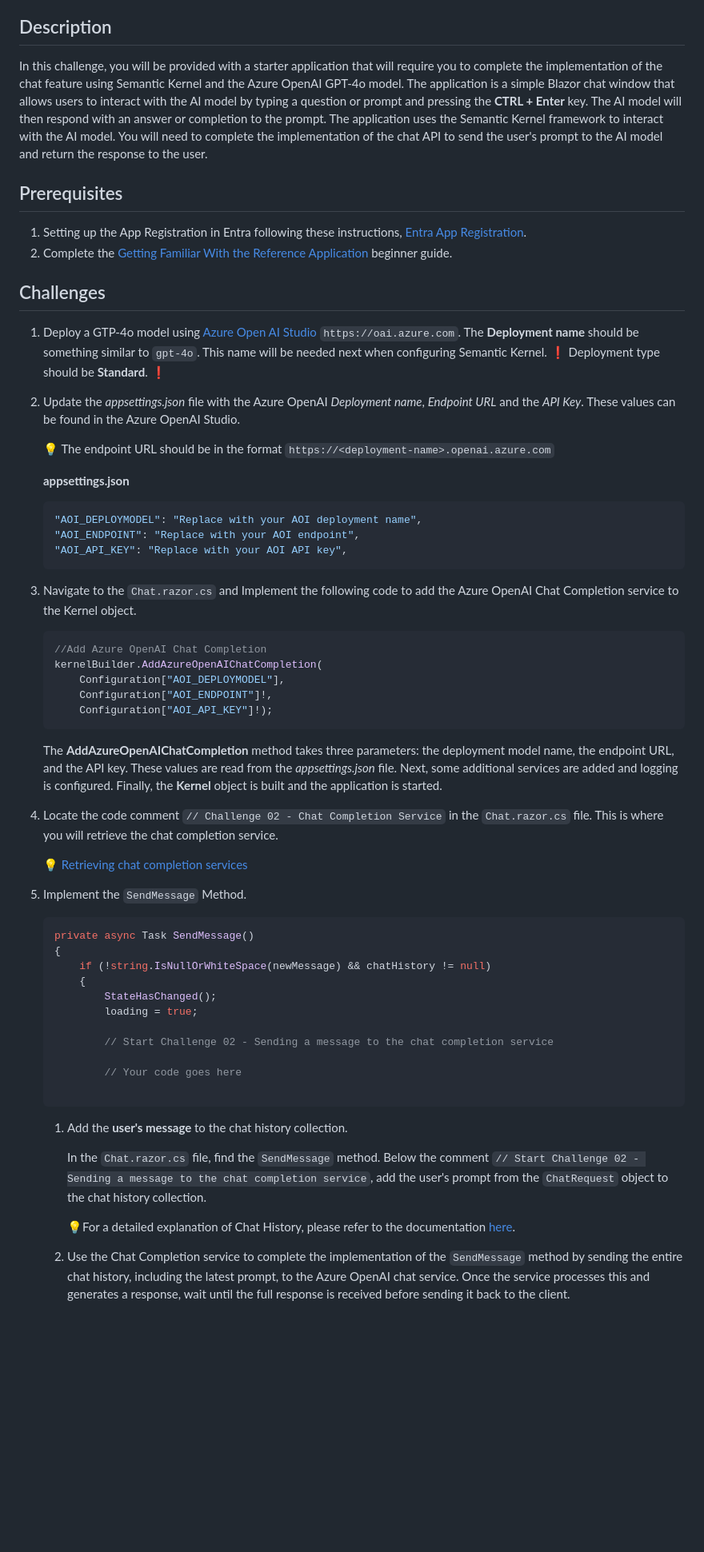
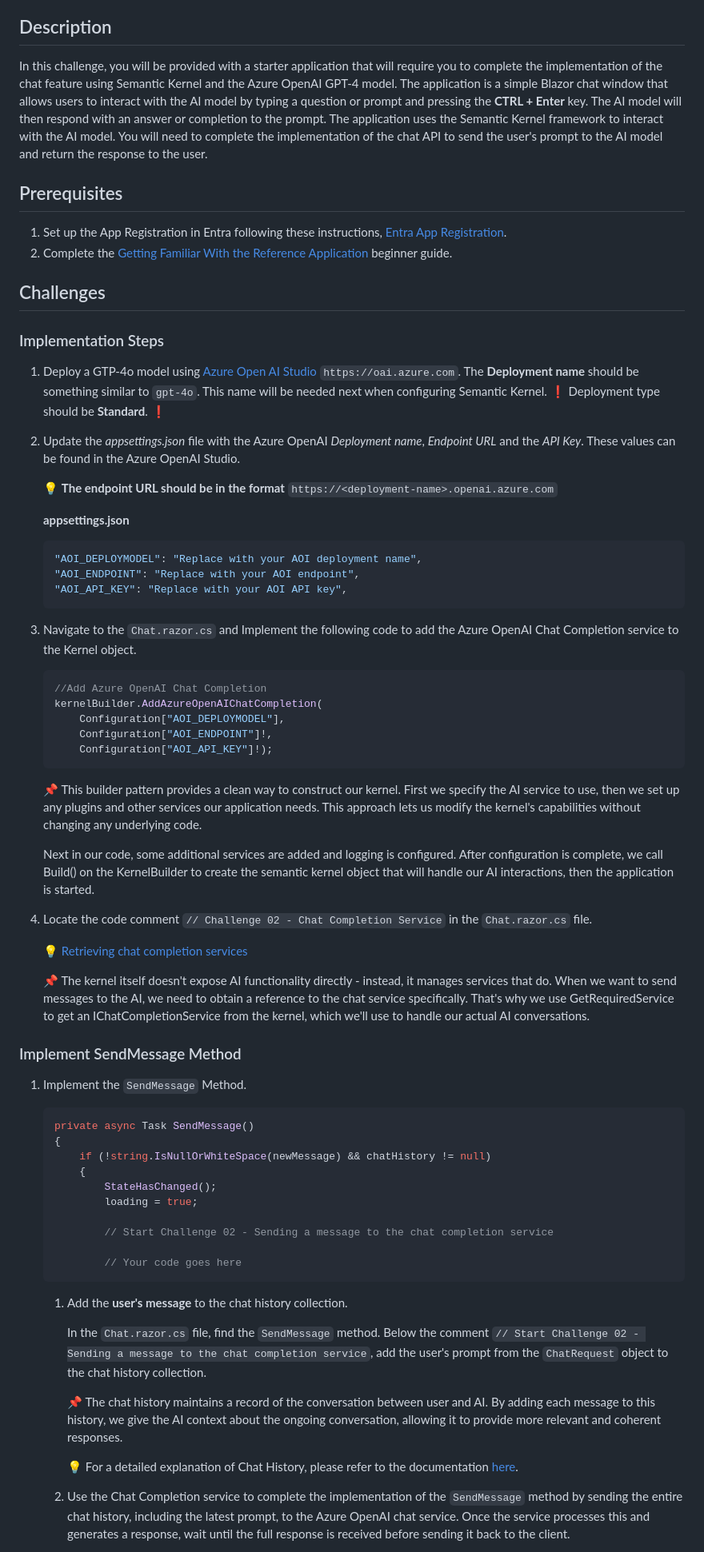
Before and after one commit to shwetaAgrawal/ai-developer, a Markdown page: challenges/Challenge-02.md, the part around one of its changes. Shown at 80% size. Rendered like a GitHub page; blank space fills up the shorter version.

````diff
--- a/challenges/Challenge-02.md
+++ b/challenges/Challenge-02.md
@@ -8,20 +8,22 @@ The first step in understanding Semantic Kernel is to become familiar with the b
 
 ## Description
 
-In this challenge, you will be provided with a starter application that will require you to complete the implementation of the chat feature using Semantic Kernel and the Azure OpenAI GPT-4o model. The application is a simple Blazor chat window that allows users to interact with the AI model by typing a question or prompt and pressing the **CTRL + Enter** key. The AI model will then respond with an answer or completion to the prompt. The application uses the Semantic Kernel framework to interact with the AI model. You will need to complete the implementation of the chat API to send the user's prompt to the AI model and return the response to the user.
+In this challenge, you will be provided with a starter application that will require you to complete the implementation of the chat feature using Semantic Kernel and the Azure OpenAI GPT-4 model. The application is a simple Blazor chat window that allows users to interact with the AI model by typing a question or prompt and pressing the **CTRL + Enter** key. The AI model will then respond with an answer or completion to the prompt. The application uses the Semantic Kernel framework to interact with the AI model. You will need to complete the implementation of the chat API to send the user's prompt to the AI model and return the response to the user.
 
 ## Prerequisites
 
-1. Setting up the App Registration in Entra following these instructions, [Entra App Registration](./Resources/Supporting%20Challenges/Challenge-02-Entra.md).
+1. Set up the App Registration in Entra following these instructions, [Entra App Registration](./Resources/Supporting%20Challenges/Challenge-02-Entra.md).
 1. Complete the [Getting Familiar With the Reference Application](./Resources/Supporting%20Challenges/Challenge-02-Reference-App.md) beginner guide.
 
 ## Challenges
+
+### Implementation Steps
 
 1. Deploy a GTP-4o model using  [Azure Open AI Studio](https://oai.azure.com) `https://oai.azure.com`. The **Deployment name** should be something similar to ``` gpt-4o ```. This name will be needed next when configuring Semantic Kernel. :exclamation: Deployment type should be **Standard**. :exclamation:
 
 1. Update the *appsettings.json* file with the Azure OpenAI *Deployment name*, *Endpoint URL* and the *API Key*. These values can be found in the Azure OpenAI Studio.
 
-    :bulb: The endpoint URL should be in the format ```https://<deployment-name>.openai.azure.com```
+    :bulb: **The endpoint URL should be in the format** ```https://<deployment-name>.openai.azure.com```
 
     **appsettings.json**
 
@@ -32,7 +34,6 @@ In this challenge, you will be provided with a starter application that will req
     ```
 
 1. Navigate to the `Chat.razor.cs` and Implement the following code to add the Azure OpenAI Chat Completion service to the Kernel object.
-
     ```csharp
     //Add Azure OpenAI Chat Completion
     kernelBuilder.AddAzureOpenAIChatCompletion(
@@ -41,12 +42,17 @@ In this challenge, you will be provided with a starter application that will req
         Configuration["AOI_API_KEY"]!);
     ```
 
-    The **AddAzureOpenAIChatCompletion** method takes three parameters: the deployment model name, the endpoint URL, and the API key. These values are read from the *appsettings.json* file. Next, some additional services are added and logging is configured. Finally, the **Kernel** object is built and the application is started.
+    :pushpin: This builder pattern provides a clean way to construct our kernel. First we specify the AI service to use, then we set up any plugins and other services our application needs. This approach lets us modify the kernel's capabilities without changing any underlying code.
 
-1. Locate the code comment ``` // Challenge 02 - Chat Completion Service ``` in the `Chat.razor.cs` file. This is where you will retrieve the chat completion service.
+    Next in our code, some additional services are added and logging is configured. After configuration is complete, we call Build() on the KernelBuilder to create the semantic kernel object that will handle our AI interactions, then the application is started.
 
+1. Locate the code comment `// Challenge 02 - Chat Completion Service` in the `Chat.razor.cs` file.
 
     :bulb: [Retrieving chat completion services](https://learn.microsoft.com/en-us/semantic-kernel/concepts/ai-services/chat-completion/?tabs=csharp-AzureOpenAI%2Cpython-AzureOpenAI%2Cjava-AzureOpenAI&pivots=programming-language-csharp#retrieving-chat-completion-services)
+
+    :pushpin: The kernel itself doesn't expose AI functionality directly - instead, it manages services that do. When we want to send messages to the AI, we need to obtain a reference to the chat service specifically. That's why we use GetRequiredService to get an IChatCompletionService from the kernel, which we'll use to handle our actual AI conversations.
+
+### Implement SendMessage Method
 
 1. Implement the `SendMessage` Method.
 
@@ -61,14 +67,15 @@ In this challenge, you will be provided with a starter application that will req
             // Start Challenge 02 - Sending a message to the chat completion service
 
             // Your code goes here
-
     ```
 
     1. Add the **user's message** to the chat history collection.
 
         In the `Chat.razor.cs` file, find the `SendMessage` method. Below the comment `// Start Challenge 02 - Sending a message to the chat completion service`, add the user's prompt from the `ChatRequest` object to the chat history collection.
 
-        :bulb:For a detailed explanation of Chat History, please refer to the documentation [here](https://learn.microsoft.com/en-us/semantic-kernel/concepts/ai-services/chat-completion/chat-history?pivots=programming-language-csharp).
+	    :pushpin: The chat history maintains a record of the conversation between user and AI. By adding each message to this history, we give the AI context about the ongoing conversation, allowing it to provide more relevant and coherent responses.
+
+	    :bulb: For a detailed explanation of Chat History, please refer to the documentation [here](https://learn.microsoft.com/en-us/semantic-kernel/concepts/ai-services/chat-completion/chat-history?pivots=programming-language-csharp).
 
     1. Use the Chat Completion service to complete the implementation of the `SendMessage` method by sending the entire chat history, including the latest prompt, to the Azure OpenAI chat service. Once the service processes this and generates a response, wait until the full response is received before sending it back to the client.
 
````
Also changed, not shown: other parts of challenges/Challenge-02.md (+31 -15 lines), challenges/Challenge-00.md (+2 -0 lines).
